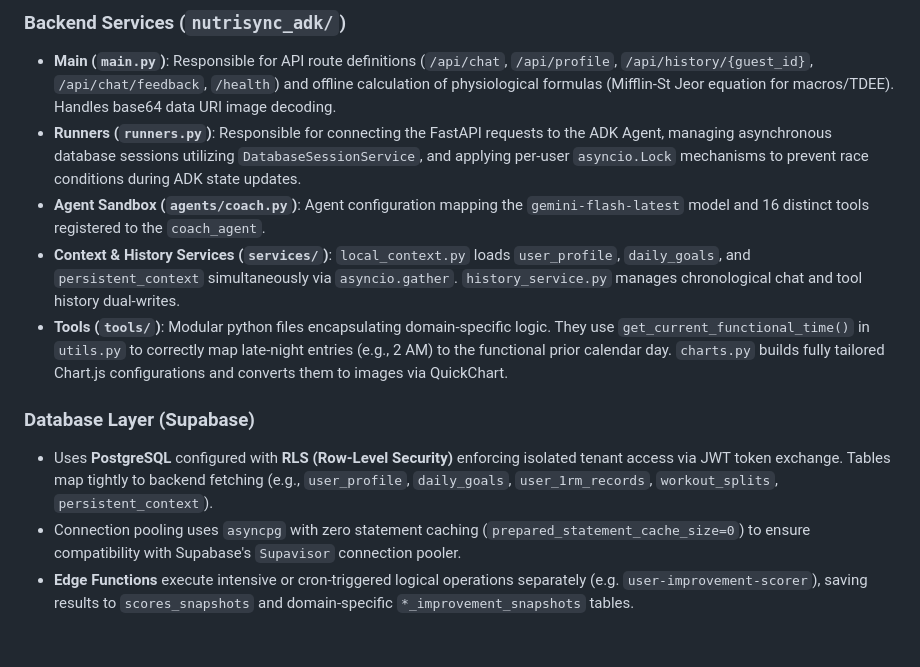
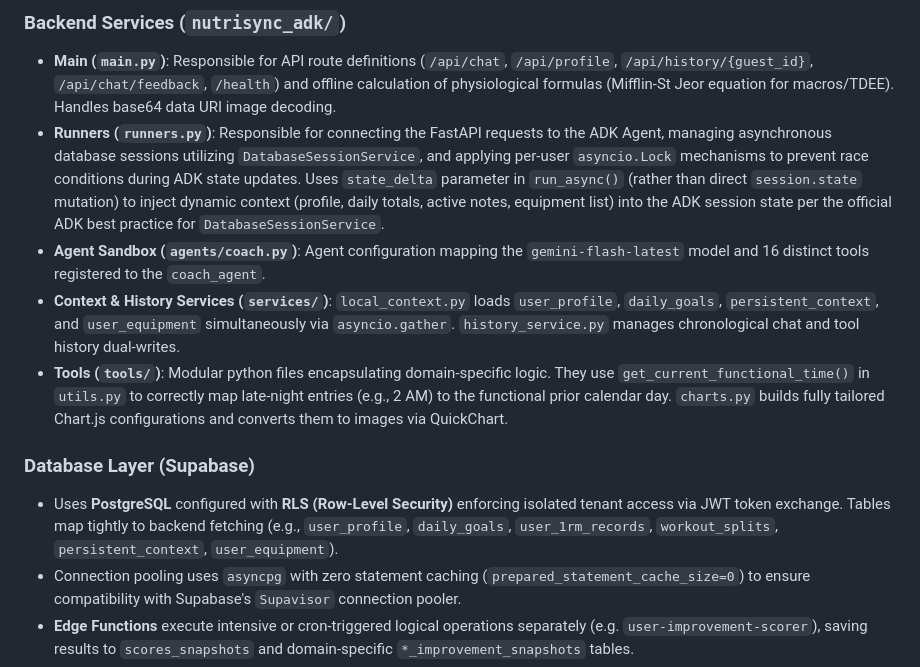
Before and after one commit to zi-crypto/nutrisync, a Markdown page: system_docs/architecture.md, the part around one of its changes. Rendered like a GitHub page; blank space fills up the shorter version.

```diff
--- a/system_docs/architecture.md
+++ b/system_docs/architecture.md
@@ -118,13 +118,13 @@ C4Component
 
 ### Backend Services (`nutrisync_adk/`)
 - **Main (`main.py`)**: Responsible for API route definitions (`/api/chat`, `/api/profile`, `/api/history/{guest_id}`, `/api/chat/feedback`, `/health`) and offline calculation of physiological formulas (Mifflin-St Jeor equation for macros/TDEE). Handles base64 data URI image decoding.
-- **Runners (`runners.py`)**: Responsible for connecting the FastAPI requests to the ADK Agent, managing asynchronous database sessions utilizing `DatabaseSessionService`, and applying per-user `asyncio.Lock` mechanisms to prevent race conditions during ADK state updates.
+- **Runners (`runners.py`)**: Responsible for connecting the FastAPI requests to the ADK Agent, managing asynchronous database sessions utilizing `DatabaseSessionService`, and applying per-user `asyncio.Lock` mechanisms to prevent race conditions during ADK state updates. Uses `state_delta` parameter in `run_async()` (rather than direct `session.state` mutation) to inject dynamic context (profile, daily totals, active notes, equipment list) into the ADK session state per the official ADK best practice for `DatabaseSessionService`.
 - **Agent Sandbox (`agents/coach.py`)**: Agent configuration mapping the `gemini-flash-latest` model and 16 distinct tools registered to the `coach_agent`.
-- **Context & History Services (`services/`)**: `local_context.py` loads `user_profile`, `daily_goals`, and `persistent_context` simultaneously via `asyncio.gather`. `history_service.py` manages chronological chat and tool history dual-writes.
+- **Context & History Services (`services/`)**: `local_context.py` loads `user_profile`, `daily_goals`, `persistent_context`, and `user_equipment` simultaneously via `asyncio.gather`. `history_service.py` manages chronological chat and tool history dual-writes.
 - **Tools (`tools/`)**: Modular python files encapsulating domain-specific logic. They use `get_current_functional_time()` in `utils.py` to correctly map late-night entries (e.g., 2 AM) to the functional prior calendar day. `charts.py` builds fully tailored Chart.js configurations and converts them to images via QuickChart.
 
 ### Database Layer (Supabase)
-- Uses **PostgreSQL** configured with **RLS (Row-Level Security)** enforcing isolated tenant access via JWT token exchange. Tables map tightly to backend fetching (e.g., `user_profile`, `daily_goals`, `user_1rm_records`, `workout_splits`, `persistent_context`).
+- Uses **PostgreSQL** configured with **RLS (Row-Level Security)** enforcing isolated tenant access via JWT token exchange. Tables map tightly to backend fetching (e.g., `user_profile`, `daily_goals`, `user_1rm_records`, `workout_splits`, `persistent_context`, `user_equipment`).
 - Connection pooling uses `asyncpg` with zero statement caching (`prepared_statement_cache_size=0`) to ensure compatibility with Supabase's `Supavisor` connection pooler.
 - **Edge Functions** execute intensive or cron-triggered logical operations separately (e.g. `user-improvement-scorer`), saving results to `scores_snapshots` and domain-specific `*_improvement_snapshots` tables.
 - **ADK Internals** manage Google ADK execution state via tables such as `sessions`, `app_states`, and `events`.
```
Also changed, not shown: other parts of system_docs/architecture.md (+3 -3 lines), system_docs/SRS.md (+4 -3 lines), system_docs/state_diagrams.md (+5 -3 lines).
